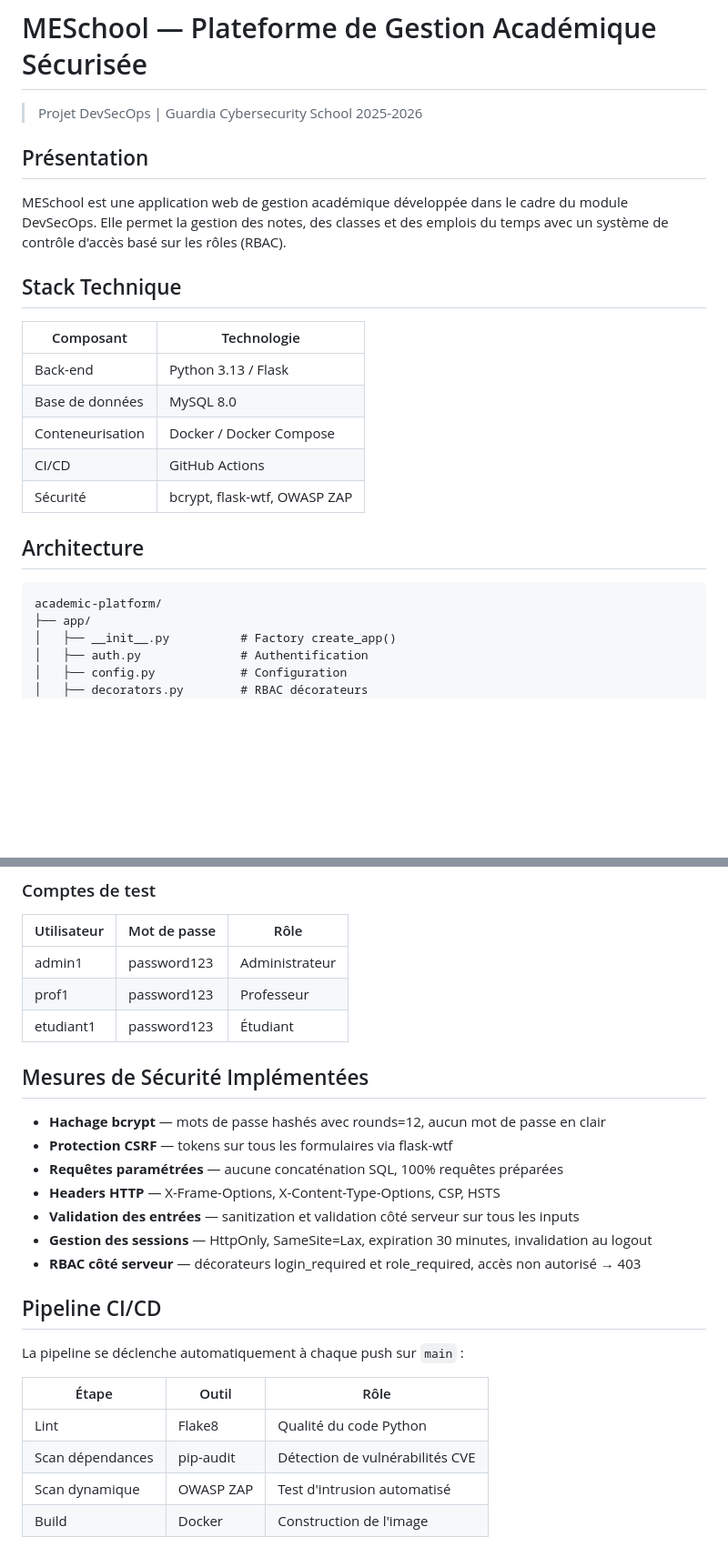
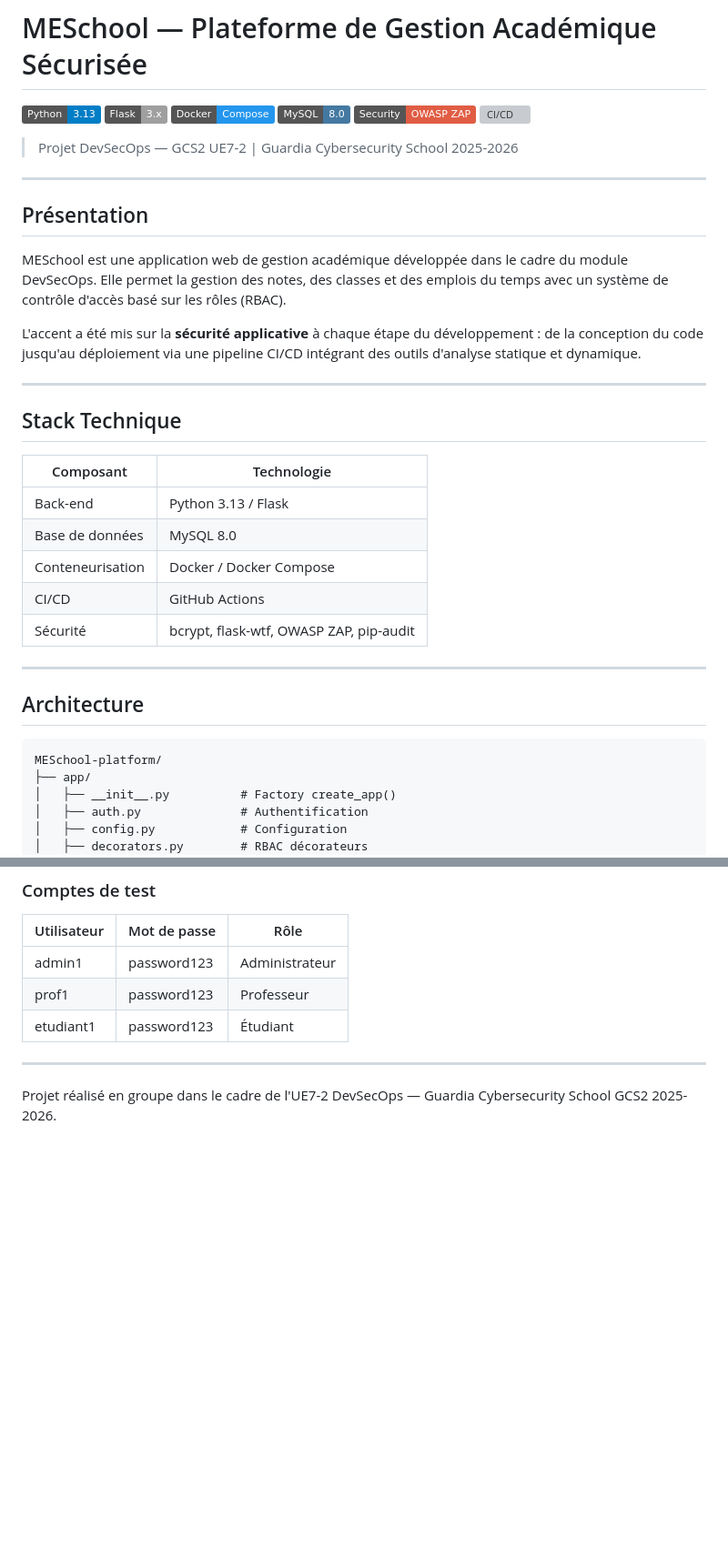
Before and after one commit to Mahmd-75/MESchool-platform, a Markdown page: README.md, 2 parts joined by grey strips. Shown at 91% size. Rendered like a GitHub page; badges without logos; blank space fills up the shorter version; grey boxes are pictures that could not be loaded.

````diff
--- a/README.md
+++ b/README.md
@@ -1,10 +1,23 @@
 # MESchool — Plateforme de Gestion Académique Sécurisée
 
-> Projet DevSecOps | Guardia Cybersecurity School 2025-2026
+![Python](https://img.shields.io/badge/Python-3.13-blue?logo=python)
+![Flask](https://img.shields.io/badge/Flask-3.x-lightgrey?logo=flask)
+![Docker](https://img.shields.io/badge/Docker-Compose-2496ED?logo=docker)
+![MySQL](https://img.shields.io/badge/MySQL-8.0-4479A1?logo=mysql)
+![Security](https://img.shields.io/badge/Security-OWASP%20ZAP-red?logo=owasp)
+![CI/CD](https://img.shields.io/badge/CI%2FCD-GitHub%20Actions-2088FF?logo=githubactions)
+
+> Projet DevSecOps — GCS2 UE7-2 | Guardia Cybersecurity School 2025-2026
+
+---
 
 ## Présentation
 
 MESchool est une application web de gestion académique développée dans le cadre du module DevSecOps. Elle permet la gestion des notes, des classes et des emplois du temps avec un système de contrôle d'accès basé sur les rôles (RBAC).
+
+L'accent a été mis sur la **sécurité applicative** à chaque étape du développement : de la conception du code jusqu'au déploiement via une pipeline CI/CD intégrant des outils d'analyse statique et dynamique.
+
+---
 
 ## Stack Technique
 
@@ -14,11 +27,14 @@ MESchool est une application web de gestion académique développée dans le cad
 | Base de données | MySQL 8.0 |
 | Conteneurisation | Docker / Docker Compose |
 | CI/CD | GitHub Actions |
-| Sécurité | bcrypt, flask-wtf, OWASP ZAP |
+| Sécurité | bcrypt, flask-wtf, OWASP ZAP, pip-audit |
+
+---
 
 ## Architecture
+
 ```
-academic-platform/
+MESchool-platform/
 ├── app/
 │   ├── __init__.py          # Factory create_app()
 │   ├── auth.py              # Authentification
@@ -92,23 +142,8 @@ docker compose up --build
 | prof1 | password123 | Professeur |
 | etudiant1 | password123 | Étudiant |
 
-## Mesures de Sécurité Implémentées
+---
 
-- **Hachage bcrypt** — mots de passe hashés avec rounds=12, aucun mot de passe en clair
-- **Protection CSRF** — tokens sur tous les formulaires via flask-wtf
-- **Requêtes paramétrées** — aucune concaténation SQL, 100% requêtes préparées
-- **Headers HTTP** — X-Frame-Options, X-Content-Type-Options, CSP, HSTS
-- **Validation des entrées** — sanitization et validation côté serveur sur tous les inputs
-- **Gestion des sessions** — HttpOnly, SameSite=Lax, expiration 30 minutes, invalidation au logout
-- **RBAC côté serveur** — décorateurs login_required et role_required, accès non autorisé → 403
 
-## Pipeline CI/CD
 
-La pipeline se déclenche automatiquement à chaque push sur `main` :
-
-| Étape | Outil | Rôle |
-|-------|-------|------|
-| Lint | Flake8 | Qualité du code Python |
-| Scan dépendances | pip-audit | Détection de vulnérabilités CVE |
-| Scan dynamique | OWASP ZAP | Test d'intrusion automatisé |
-| Build | Docker | Construction de l'image |
+Projet réalisé en groupe dans le cadre de l'UE7-2 DevSecOps — Guardia Cybersecurity School GCS2 2025-2026.
````
Also changed, not shown: other parts of README.md (+37 -3 lines).
